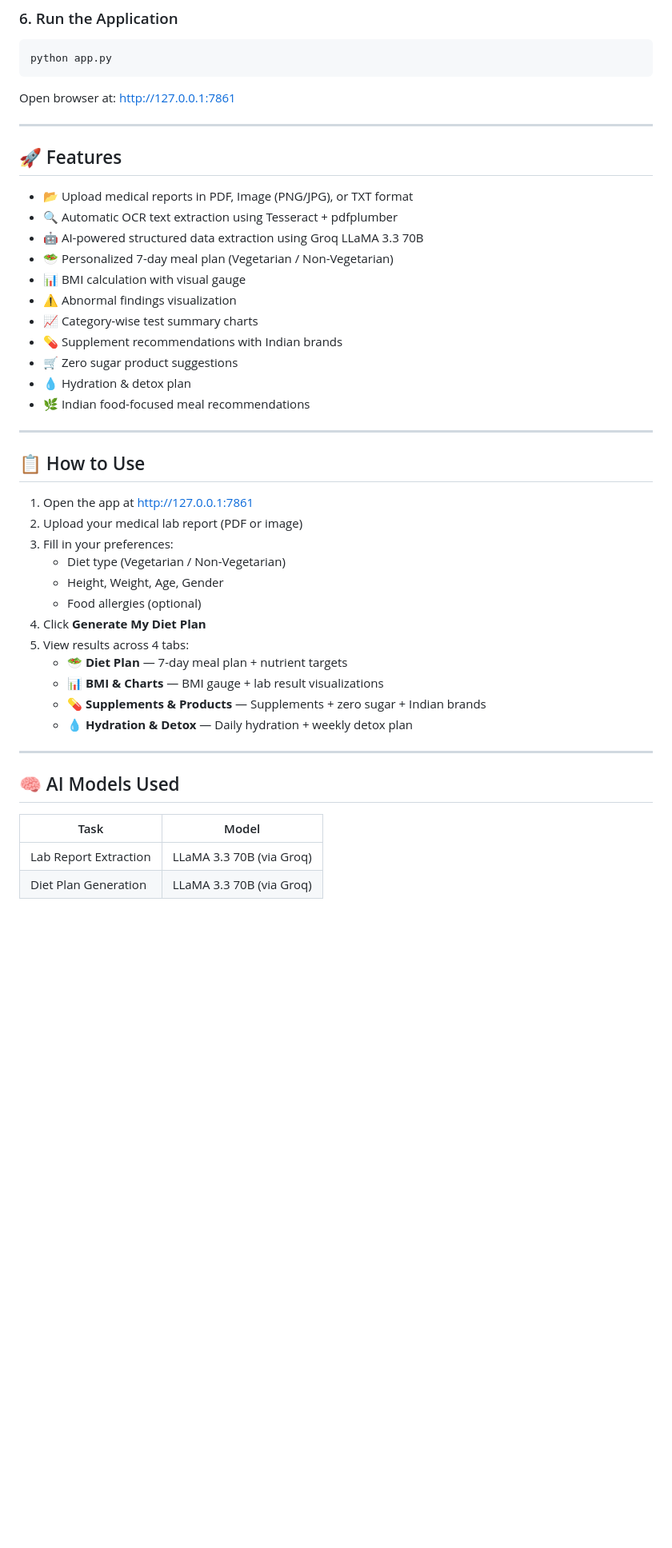
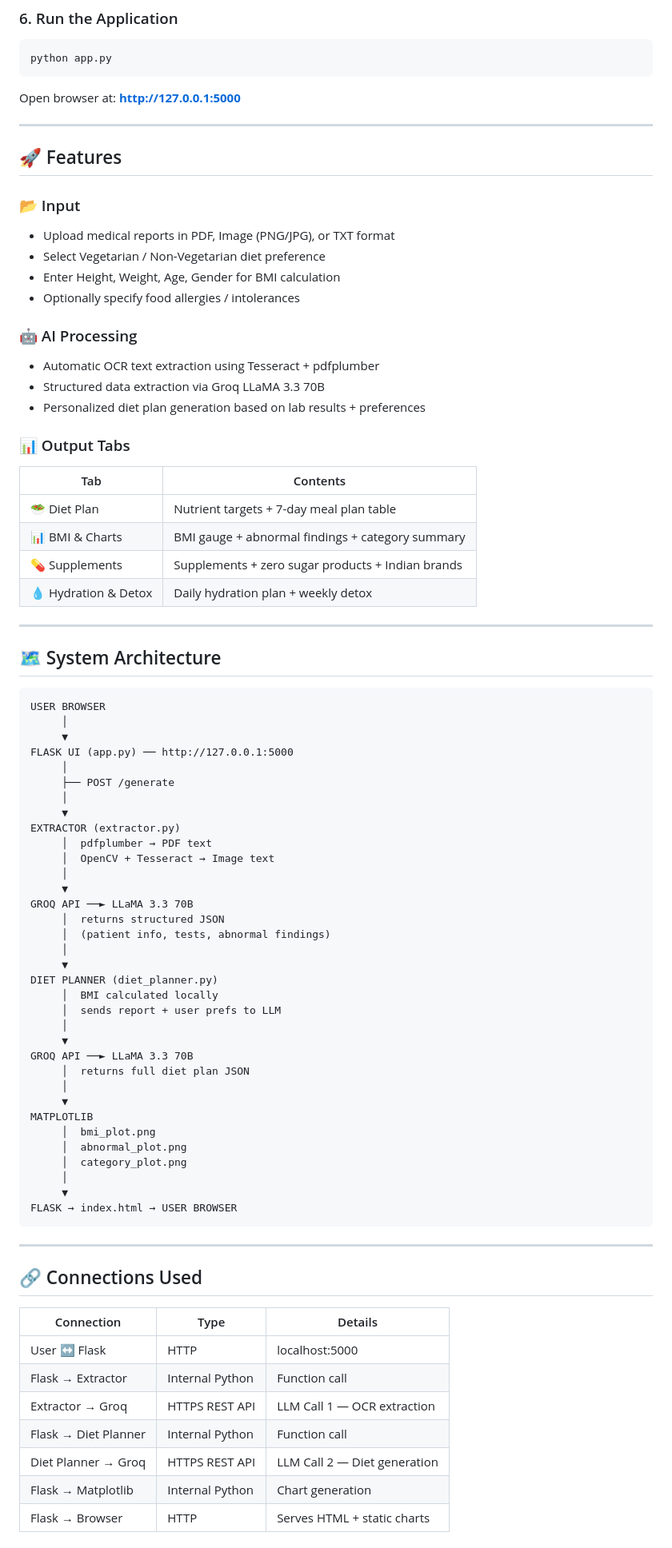
Before and after one commit to springboardmentor443m-coder/Personalized-Diet-Plan-Generator-from-Medical-Report, a Markdown page: README.md, the part around one of its changes. Shown at 80% size. Rendered like a GitHub page; blank space fills up the shorter version.

````diff
--- a/README.md
+++ b/README.md
@@ -60,47 +70,83 @@ Get your free API key at: https://console.groq.com
 ```bash
 python app.py
 ```
-Open browser at: http://127.0.0.1:7861
+Open browser at: **http://127.0.0.1:5000**
 
 ---
 
 ## 🚀 Features
 
-- 📂 Upload medical reports in PDF, Image (PNG/JPG), or TXT format
-- 🔍 Automatic OCR text extraction using Tesseract + pdfplumber
-- 🤖 AI-powered structured data extraction using Groq LLaMA 3.3 70B
-- 🥗 Personalized 7-day meal plan (Vegetarian / Non-Vegetarian)
-- 📊 BMI calculation with visual gauge
-- ⚠️ Abnormal findings visualization
-- 📈 Category-wise test summary charts
-- 💊 Supplement recommendations with Indian brands
-- 🛒 Zero sugar product suggestions
-- 💧 Hydration & detox plan
-- 🌿 Indian food-focused meal recommendations
+### 📂 Input
+- Upload medical reports in PDF, Image (PNG/JPG), or TXT format
+- Select Vegetarian / Non-Vegetarian diet preference
+- Enter Height, Weight, Age, Gender for BMI calculation
+- Optionally specify food allergies / intolerances
+
+### 🤖 AI Processing
+- Automatic OCR text extraction using Tesseract + pdfplumber
+- Structured data extraction via Groq LLaMA 3.3 70B
+- Personalized diet plan generation based on lab results + preferences
+
+### 📊 Output Tabs
+
+| Tab | Contents |
+|-----|----------|
+| 🥗 Diet Plan | Nutrient targets + 7-day meal plan table |
+| 📊 BMI & Charts | BMI gauge + abnormal findings + category summary |
+| 💊 Supplements | Supplements + zero sugar products + Indian brands |
+| 💧 Hydration & Detox | Daily hydration plan + weekly detox |
 
 ---
 
-## 📋 How to Use
-
-1. Open the app at http://127.0.0.1:7861
-2. Upload your medical lab report (PDF or image)
-3. Fill in your preferences:
-   - Diet type (Vegetarian / Non-Vegetarian)
-   - Height, Weight, Age, Gender
-   - Food allergies (optional)
-4. Click **Generate My Diet Plan**
-5. View results across 4 tabs:
-   - 🥗 **Diet Plan** — 7-day meal plan + nutrient targets
-   - 📊 **BMI & Charts** — BMI gauge + lab result visualizations
-   - 💊 **Supplements & Products** — Supplements + zero sugar + Indian brands
-   - 💧 **Hydration & Detox** — Daily hydration + weekly detox plan
+## 🗺️ System Architecture
+```
+USER BROWSER
+     │
+     ▼
+FLASK UI (app.py) ── http://127.0.0.1:5000
+     │
+     ├── POST /generate
+     │
+     ▼
+EXTRACTOR (extractor.py)
+     │  pdfplumber → PDF text
+     │  OpenCV + Tesseract → Image text
+     │
+     ▼
+GROQ API ──► LLaMA 3.3 70B
+     │  returns structured JSON
+     │  (patient info, tests, abnormal findings)
+     │
+     ▼
+DIET PLANNER (diet_planner.py)
+     │  BMI calculated locally
+     │  sends report + user prefs to LLM
+     │
+     ▼
+GROQ API ──► LLaMA 3.3 70B
+     │  returns full diet plan JSON
+     │
+     ▼
+MATPLOTLIB
+     │  bmi_plot.png
+     │  abnormal_plot.png
+     │  category_plot.png
+     │
+     ▼
+FLASK → index.html → USER BROWSER
+```
 
 ---
 
-## 🧠 AI Models Used
+## 🔗 Connections Used
 
-| Task | Model |
-|------|-------|
-| Lab Report Extraction | LLaMA 3.3 70B (via Groq) |
-| Diet Plan Generation | LLaMA 3.3 70B (via Groq) |
+| Connection | Type | Details |
+|------------|------|---------|
+| User ↔ Flask | HTTP | localhost:5000 |
+| Flask → Extractor | Internal Python | Function call |
+| Extractor → Groq | HTTPS REST API | LLM Call 1 — OCR extraction |
+| Flask → Diet Planner | Internal Python | Function call |
+| Diet Planner → Groq | HTTPS REST API | LLM Call 2 — Diet generation |
+| Flask → Matplotlib | Internal Python | Chart generation |
+| Flask → Browser | HTTP | Serves HTML + static charts |
 
````
Also changed, not shown: other parts of README.md (+95 -17 lines).
